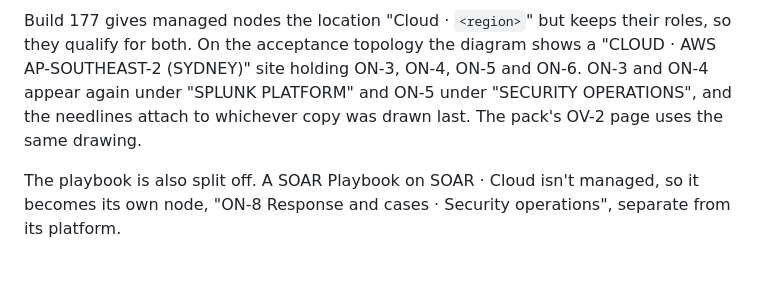
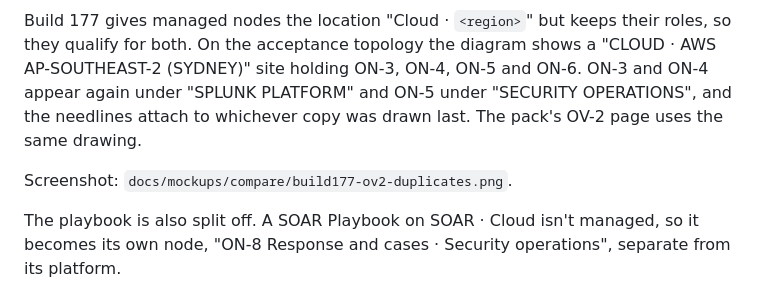
Before and after one commit to adamliq/Splunk-pipeline-explorer, a Markdown page: docs/builder-handoff-build177.md, the part around the change. GitHub-like rendering; blank space fills up the shorter version.

Commit message:
Reference the OV-2 screenshot in the Build 177 handoff
Co-Authored-By: Claude Opus 5.5 <noreply@anthropic.com>
Claude-Session: https://claude.ai/code/session_015uBaufxHK9CRVBsLg4xMfc

```diff
--- a/docs/builder-handoff-build177.md
+++ b/docs/builder-handoff-build177.md
@@ -25,6 +25,8 @@ The OV-2 drawing (`builder-ov2-visual-v138`) places nodes in two ways:
 - **The "Splunk platform" and "Security operations" frames,** by **role:** `indexing`, `search` and `management` go to the platform frame; `soc`, `identity` and `cases` go to security operations.
 
 Build 177 gives managed nodes the location "Cloud · `<region>`" but keeps their roles, so they qualify for both. On the acceptance topology the diagram shows a "CLOUD · AWS AP-SOUTHEAST-2 (SYDNEY)" site holding ON-3, ON-4, ON-5 and ON-6. ON-3 and ON-4 appear again under "SPLUNK PLATFORM" and ON-5 under "SECURITY OPERATIONS", and the needlines attach to whichever copy was drawn last. The pack's OV-2 page uses the same drawing.
+
+Screenshot: `docs/mockups/compare/build177-ov2-duplicates.png`.
 
 The playbook is also split off. A SOAR Playbook on SOAR · Cloud isn't managed, so it becomes its own node, "ON-8 Response and cases · Security operations", separate from its platform.
 
```
